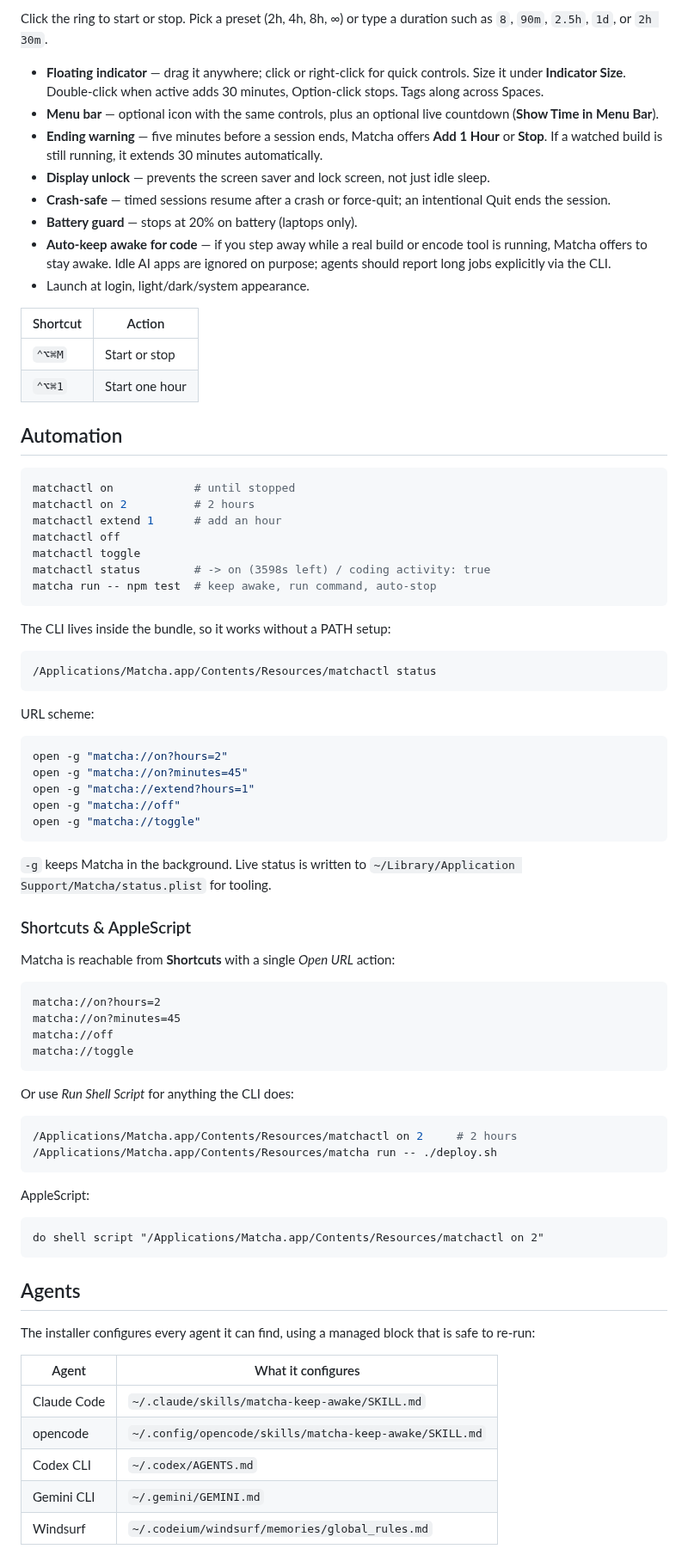
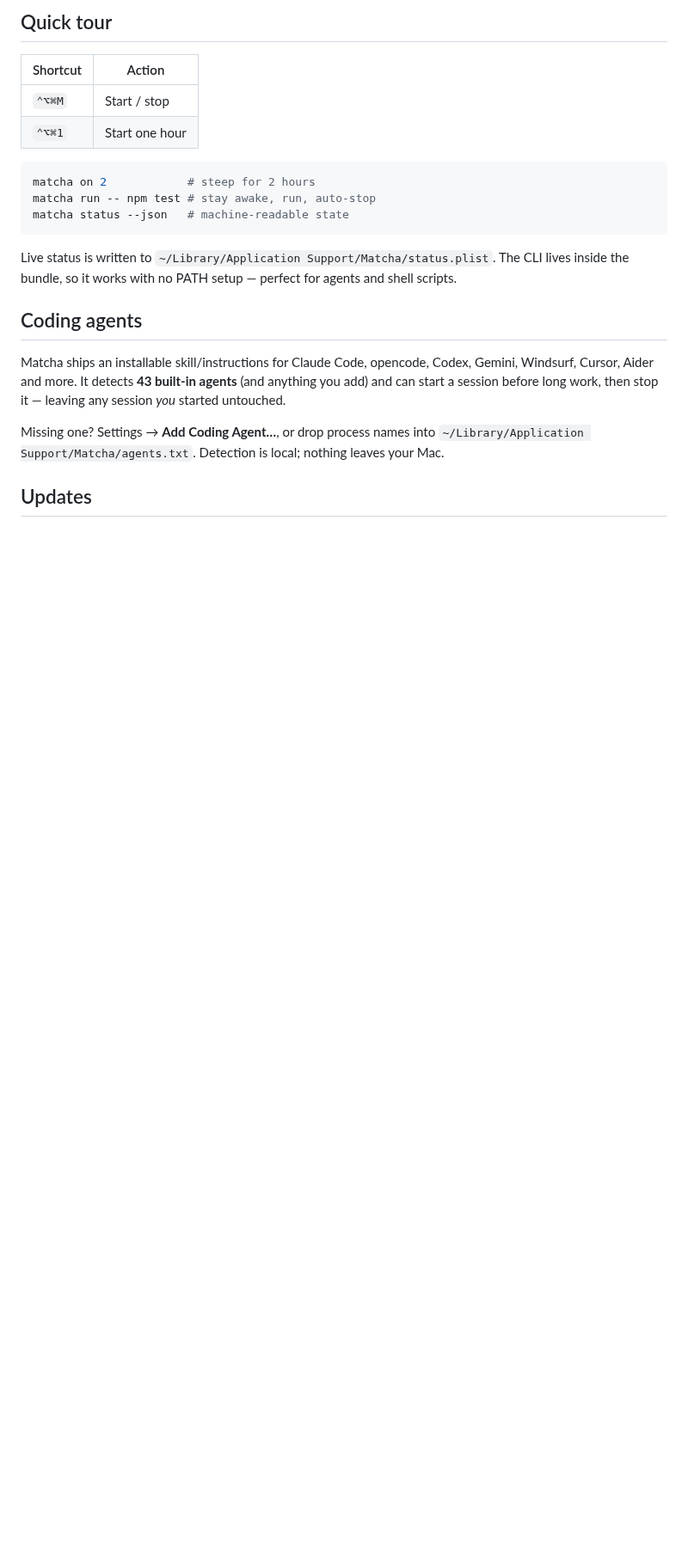
Before and after one commit to jakeantelis/Matcha, a Markdown page: README.md, the part around one of its changes. Shown at 86% size. Rendered like a GitHub page; blank space fills up the shorter version.

````diff
--- a/README.md
+++ b/README.md
@@ -64,95 +67,31 @@ right-click the app and choose **Open**, or allow it under
 
-Click the ring to start or stop. Pick a preset (2h, 4h, 8h, ∞) or type a
-duration such as `8`, `90m`, `2.5h`, `1d`, or `2h 30m`.
-
-- **Floating indicator** — drag it anywhere; click or right-click for quick
-  controls. Size it under **Indicator Size**. Double-click when active adds
-  30 minutes, Option-click stops. Tags along across Spaces.
-- **Menu bar** — optional icon with the same controls, plus an optional live
-  countdown (**Show Time in Menu Bar**).
-- **Ending warning** — five minutes before a session ends, Matcha offers
-  **Add 1 Hour** or **Stop**. If a watched build is still running, it extends
-  30 minutes automatically.
-- **Display unlock** — prevents the screen saver and lock screen, not just
-  idle sleep.
-- **Crash-safe** — timed sessions resume after a crash or force-quit; an
-  intentional Quit ends the session.
-- **Battery guard** — stops at 20% on battery (laptops only).
-- **Auto-keep awake for code** — if you step away while a real build or encode
-  tool is running, Matcha offers to stay awake. Idle AI apps are ignored on
-  purpose; agents should report long jobs explicitly via the CLI.
-- Launch at login, light/dark/system appearance.
+## Quick tour
 
 | Shortcut | Action |
 | --- | --- |
-| `⌃⌥⌘M` | Start or stop |
+| `⌃⌥⌘M` | Start / stop |
 | `⌃⌥⌘1` | Start one hour |
 
-## Automation
-
 ```sh
-matchactl on            # until stopped
-matchactl on 2          # 2 hours
-matchactl extend 1      # add an hour
-matchactl off
-matchactl toggle
-matchactl status        # -> on (3598s left) / coding activity: true
-matcha run -- npm test  # keep awake, run command, auto-stop
+matcha on 2            # steep for 2 hours
+matcha run -- npm test # stay awake, run, auto-stop
+matcha status --json   # machine-readable state
 ```
 
-The CLI lives inside the bundle, so it works without a PATH setup:
+Live status is written to `~/Library/Application Support/Matcha/status.plist`.
+The CLI lives inside the bundle, so it works with no PATH setup — perfect for
+agents and shell scripts.
 
-```sh
-/Applications/Matcha.app/Contents/Resources/matchactl status
-```
+## Coding agents
 
-URL scheme:
+Matcha ships an installable skill/instructions for Claude Code, opencode, Codex,
+Gemini, Windsurf, Cursor, Aider and more. It detects **43 built-in agents**
+(and anything you add) and can start a session before long work, then stop it —
+leaving any session *you* started untouched.
 
-```sh
-open -g "matcha://on?hours=2"
-open -g "matcha://on?minutes=45"
-open -g "matcha://extend?hours=1"
-open -g "matcha://off"
-open -g "matcha://toggle"
-```
+Missing one? Settings → **Add Coding Agent…**, or drop process names into
+`~/Library/Application Support/Matcha/agents.txt`. Detection is local; nothing
+leaves your Mac.
 
-`-g` keeps Matcha in the background. Live status is written to
-`~/Library/Application Support/Matcha/status.plist` for tooling.
+## Updates
 
-### Shortcuts & AppleScript
-
-Matcha is reachable from **Shortcuts** with a single *Open URL* action:
-
-```
-matcha://on?hours=2
-matcha://on?minutes=45
-matcha://off
-matcha://toggle
-```
-
-Or use *Run Shell Script* for anything the CLI does:
-
-```sh
-/Applications/Matcha.app/Contents/Resources/matchactl on 2     # 2 hours
-/Applications/Matcha.app/Contents/Resources/matcha run -- ./deploy.sh
-```
-
-AppleScript:
-
-```applescript
-do shell script "/Applications/Matcha.app/Contents/Resources/matchactl on 2"
-```
-
-## Agents
-
-The installer configures every agent it can find, using a managed block that is
-safe to re-run:
-
-| Agent | What it configures |
-| --- | --- |
-| Claude Code | `~/.claude/skills/matcha-keep-awake/SKILL.md` |
-| opencode | `~/.config/opencode/skills/matcha-keep-awake/SKILL.md` |
-| Codex CLI | `~/.codex/AGENTS.md` |
-| Gemini CLI | `~/.gemini/GEMINI.md` |
-| Windsurf | `~/.codeium/windsurf/memories/global_rules.md` |
-
````
Also changed, not shown: other parts of README.md (+53 -111 lines), docs/shot-active-card2.png, docs/shot-active.png, docs/shot-agent-card.png (added), docs/shot-agent.png (added), docs/shot-idle-card2.png, docs/shot-idle.png, 4 other files.
